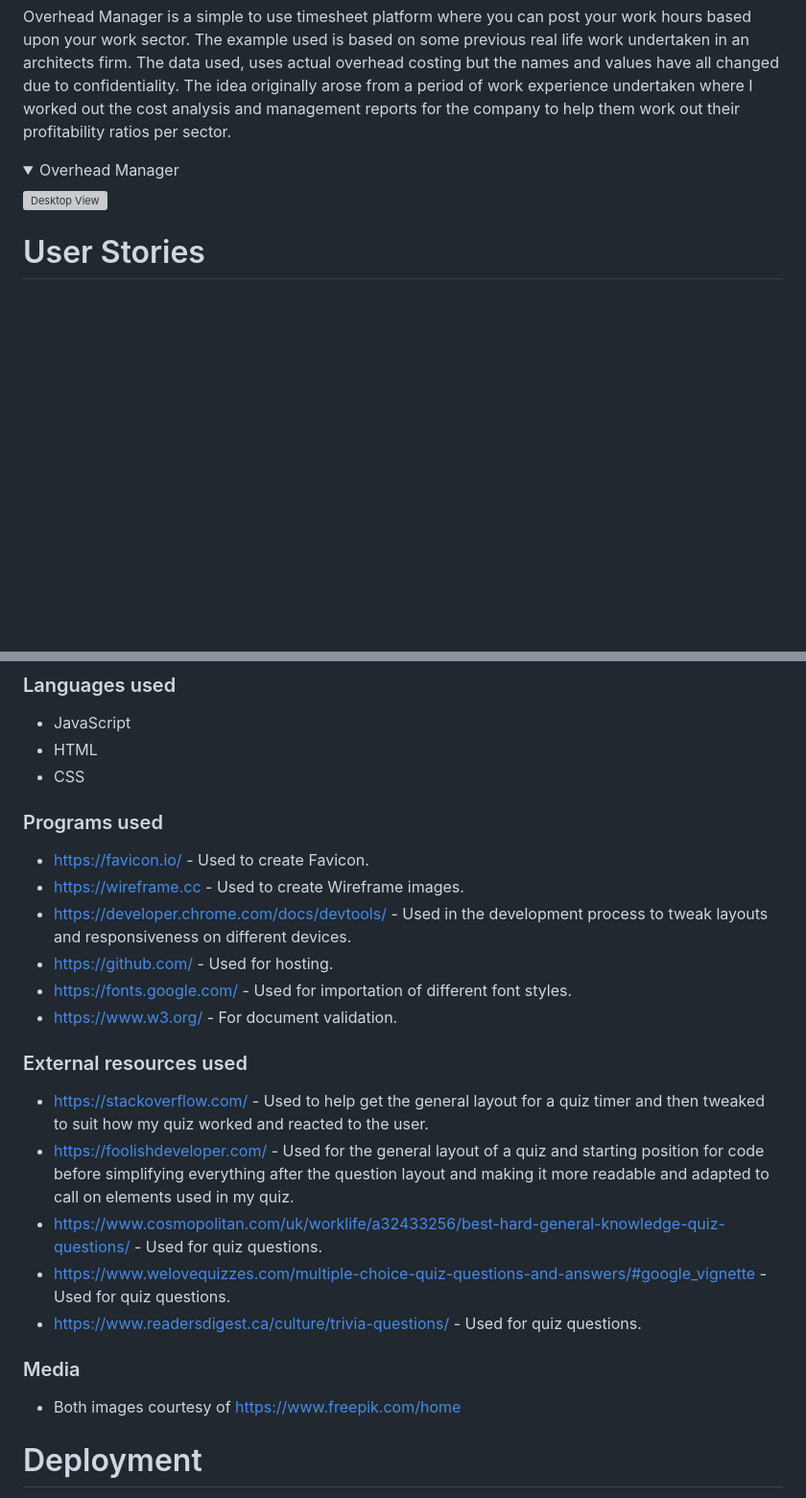
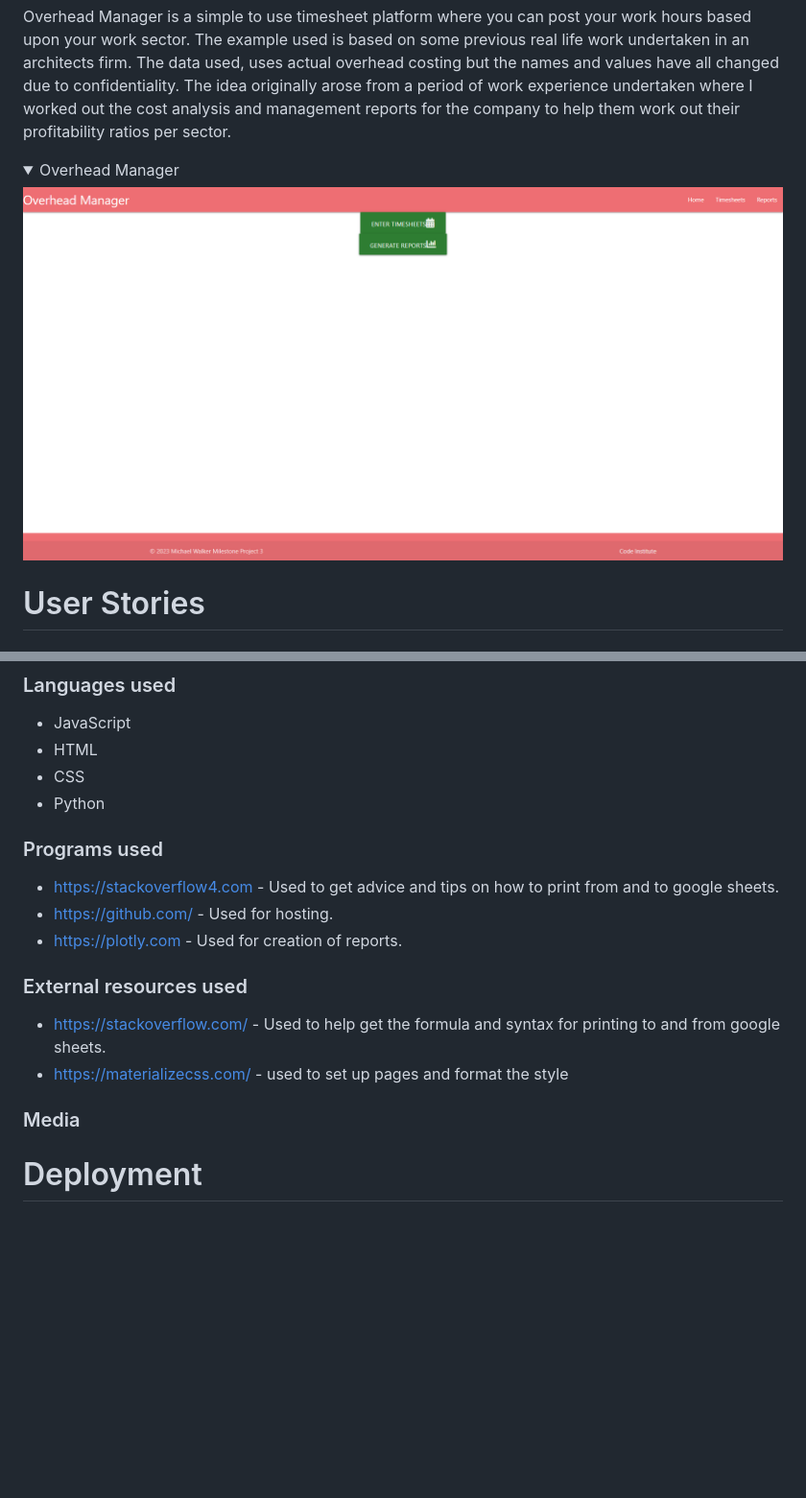
Before and after one commit to Mikewalk28/Milestone-project-3, a Markdown page: README.md, 2 parts joined by grey strips. Shown at 96% size. GitHub-like rendering; folded sections open; blank space fills up the shorter version; grey boxes are pictures that could not be loaded.

Commit message:
updating readme images

```diff
--- a/README.md
+++ b/README.md
@@ -6,7 +6,7 @@ Overhead Manager is a simple to use timesheet platform where you can post your w
 
 <summary>Overhead Manager</summary>
 
-![Desktop View](/workspaces/Milestone-project-3/images/desktop_wireframe.png)
+![Desktop View](images/desktop_wireframe.png)
 </details>
 
 
@@ -129,27 +129,20 @@ The website is split into 3 sections:
 - JavaScript
 - HTML
 - CSS
+- Python
 
 ### Programs used
 
-- https://favicon.io/ - Used to create Favicon.
-- https://wireframe.cc - Used to create Wireframe images.
-- https://developer.chrome.com/docs/devtools/ - Used in the development process to tweak layouts and responsiveness on different devices.
+- https://stackoverflow4.com - Used to get advice and tips on how to print from and to google sheets.
 - https://github.com/ - Used for hosting.
-- https://fonts.google.com/ - Used for importation of different font styles.
-- https://www.w3.org/ - For document validation.
+- https://plotly.com - Used for creation of reports.
 
 ### External resources used
 
-- https://stackoverflow.com/ - Used to help get the general layout for a quiz timer and then tweaked to suit how my quiz worked and reacted to the user.
-- https://foolishdeveloper.com/ - Used for the general layout of a quiz and starting position for code before simplifying everything after the question layout and making it more readable and adapted to call on elements used in my quiz.
-- https://www.cosmopolitan.com/uk/worklife/a32433256/best-hard-general-knowledge-quiz-questions/ - Used for quiz questions.
-- https://www.welovequizzes.com/multiple-choice-quiz-questions-and-answers/#google_vignette - Used for quiz questions.
-- <https://www.readersdigest.ca/culture/trivia-questions/> - Used for quiz questions.
+- https://stackoverflow.com/ - Used to help get the formula and syntax for printing to and from google sheets.
+- https://materializecss.com/ - used to set up pages and format the style
 
 ### Media
-
-- Both images courtesy of https://www.freepik.com/home
 
 # Deployment
 
```
Also changed, not shown: other parts of README.md (+4 -4 lines).
